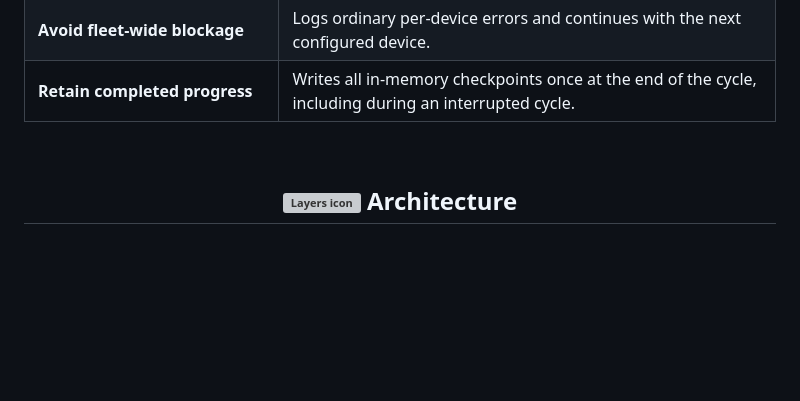
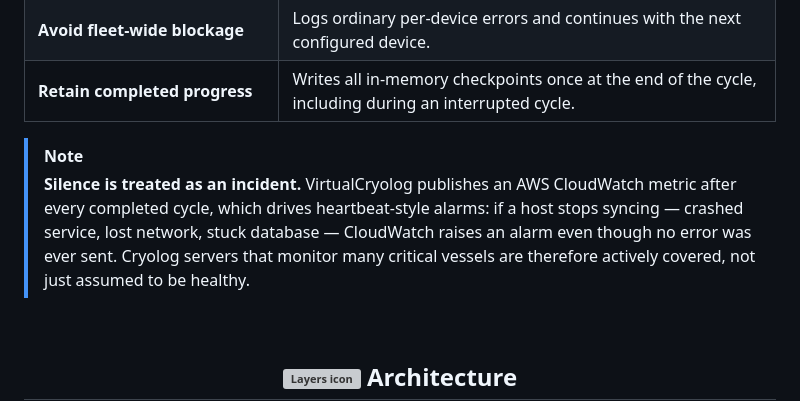
Before and after one commit to ChrisSzumko/Portfolio, a Markdown page: VirtualCryolog-Showcase.md, the part around the change. Drawn GitHub-style; blank space fills up the shorter version; grey boxes are pictures that could not be loaded.

Commit message:
- [Refactor] Included note about AWS Cloudwatch heartbeat feature in VirtualCryolog.

```diff
--- a/VirtualCryolog-Showcase.md
+++ b/VirtualCryolog-Showcase.md
@@ -77,6 +77,9 @@ The worker supports multiple generations of cryogenic equipment through explicit
 | **Keep mixed hardware understandable** | Maps device-specific readings, channels and terse event flags into stable CryoHub payloads. |
 | **Avoid fleet-wide blockage** | Logs ordinary per-device errors and continues with the next configured device. |
 | **Retain completed progress** | Writes all in-memory checkpoints once at the end of the cycle, including during an interrupted cycle. |
+
+> [!NOTE]
+> **Silence is treated as an incident.** VirtualCryolog publishes an AWS CloudWatch metric after every completed cycle, which drives heartbeat-style alarms: if a host stops syncing — crashed service, lost network, stuck database — CloudWatch raises an alarm even though no error was ever sent. Cryolog servers that monitor many critical vessels are therefore actively covered, not just assumed to be healthy.
 
 <br>
 
```
